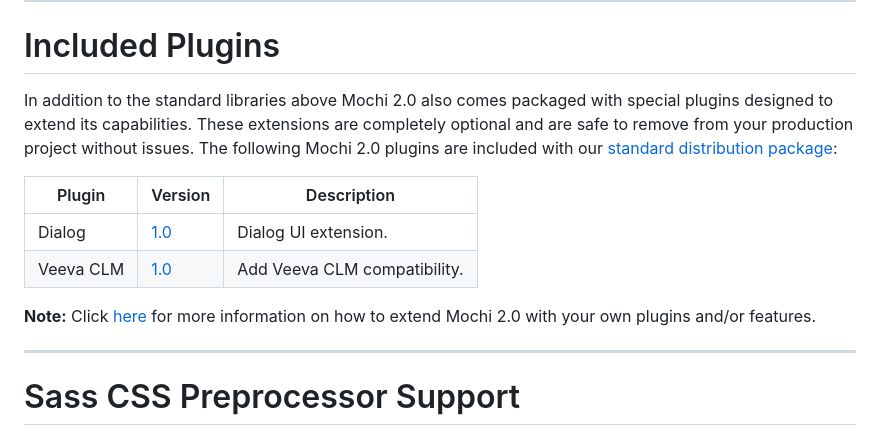
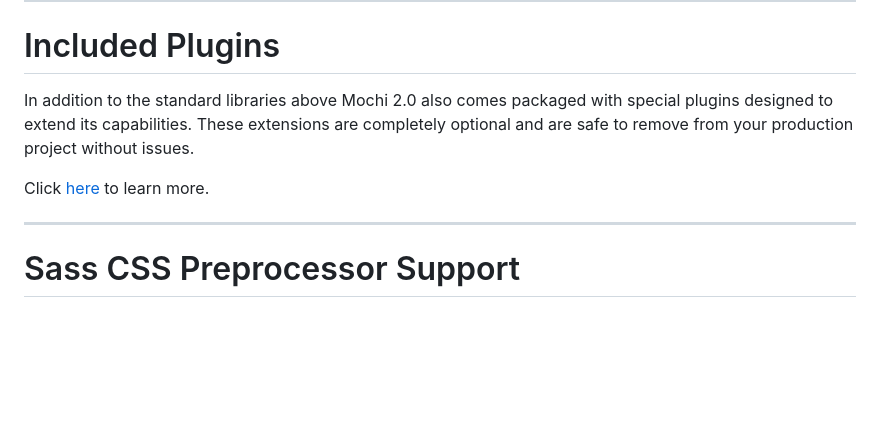
Before and after one commit to codeworksdev/mochi-2.0, a Markdown page: README.md, the part around one of its changes. Rendered like a GitHub page; blank space fills up the shorter version.

```diff
--- a/README.md
+++ b/README.md
@@ -262,14 +281,9 @@ One of the major advantages of using Mochi 2.0 is that it comes packed with many
 ___
 # Included Plugins
 
-In addition to the standard libraries above Mochi 2.0 also comes packaged with special plugins designed to extend its capabilities. These extensions are completely optional and are safe to remove from your production project without issues. The following Mochi 2.0 plugins are included with our [standard distribution package](https://github.com/codeworksdev/mochi-2.0/tree/main/dist):
+In addition to the standard libraries above Mochi 2.0 also comes packaged with special plugins designed to extend its capabilities. These extensions are completely optional and are safe to remove from your production project without issues.
 
-| Plugin    | Version                                                                                                | Description                  |
-|-----------|--------------------------------------------------------------------------------------------------------|------------------------------|
-| Dialog    | [1.0](https://github.com/codeworksdev/mochi-2.0/blob/main/dist/mochi/js/plugins/dialog/CHANGELOG.md) | Dialog UI extension.         |
-| Veeva CLM | [1.0](https://github.com/codeworksdev/mochi-2.0/blob/main/dist/mochi/js/plugins/veeva/CHANGELOG.md)  | Add Veeva CLM compatibility. |
-
-**Note:** Click [here](https://github.com/codeworksdev/mochi-2.0?tab=readme-ov-file#extending-mochi) for more information on how to extend Mochi 2.0 with your own plugins and/or features.
+Click [here](https://github.com/codeworksdev/mochi-2.0?tab=readme-ov-file#extending-mochi) to learn more.
 
 ___
 # Sass CSS Preprocessor Support
```
Also changed, not shown: other parts of README.md (+19 -0 lines).
